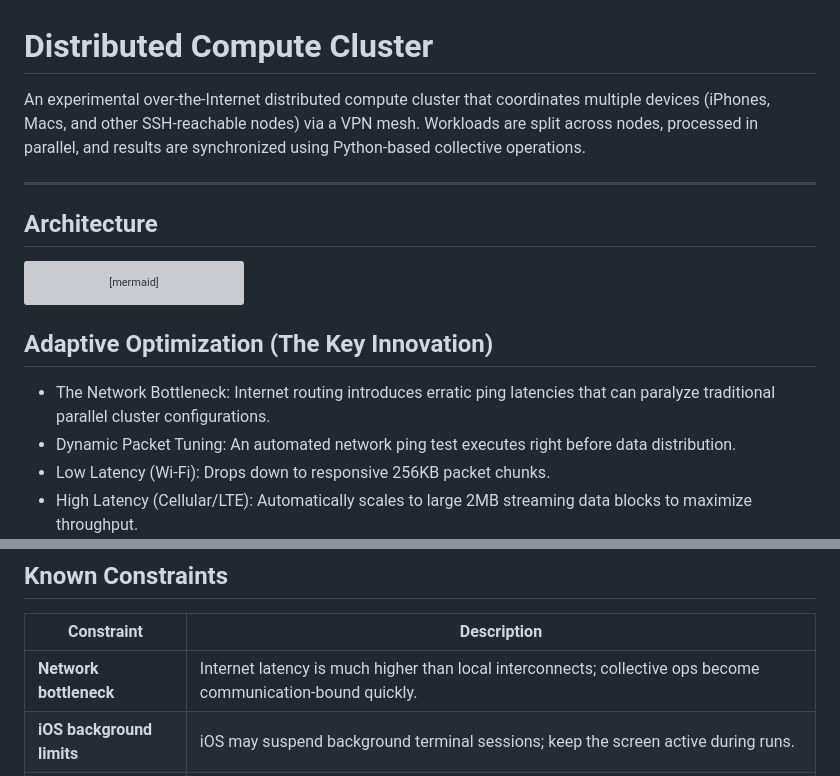
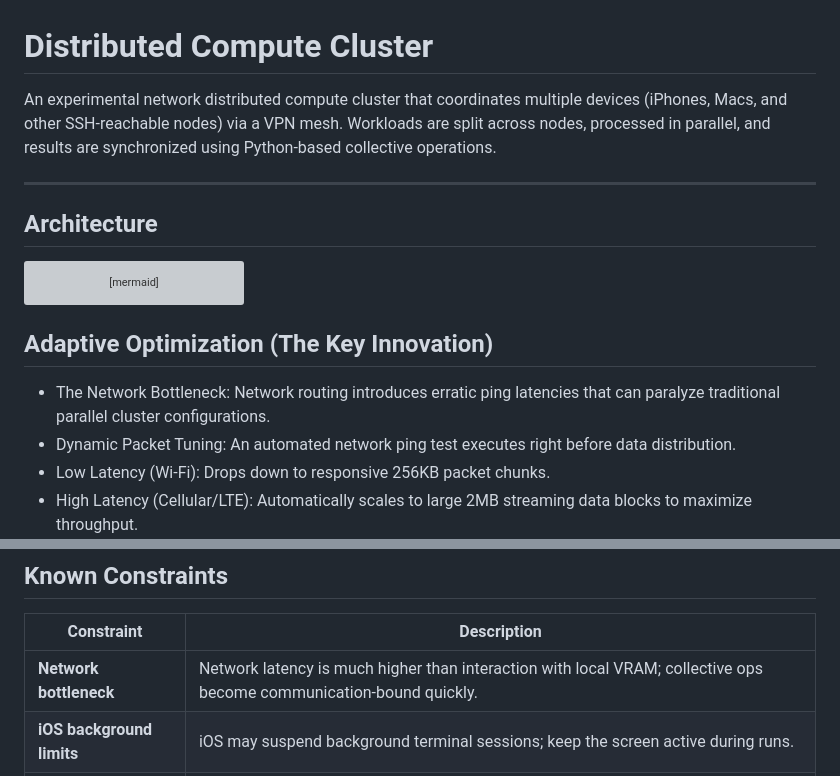
Before and after one commit to Mykol71/dist_cluster, a Markdown page: README.md, 2 parts joined by grey strips. Drawn GitHub-style; grey boxes are pictures that could not be loaded.

Commit message:
changed internet verbiage to network

```diff
--- a/README.md
+++ b/README.md
@@ -1,6 +1,6 @@
 # Distributed Compute Cluster
 
-An experimental over-the-Internet distributed compute cluster that coordinates multiple devices (iPhones, Macs, and other SSH-reachable nodes) via a VPN mesh. Workloads are split across nodes, processed in parallel, and results are synchronized using Python-based collective operations.
+An experimental network distributed compute cluster that coordinates multiple devices (iPhones, Macs, and other SSH-reachable nodes) via a VPN mesh. Workloads are split across nodes, processed in parallel, and results are synchronized using Python-based collective operations.
 
 ---
 
@@ -25,7 +25,7 @@ graph TB
 
 Adaptive Optimization (The Key Innovation)
 --
-- The Network Bottleneck: Internet routing introduces erratic ping latencies that can paralyze traditional parallel cluster configurations.
+- The Network Bottleneck: Network routing introduces erratic ping latencies that can paralyze traditional parallel cluster configurations.
 - Dynamic Packet Tuning: An automated network ping test executes right before data distribution.
 - Low Latency (Wi-Fi): Drops down to responsive 256KB packet chunks.
 - High Latency (Cellular/LTE): Automatically scales to large 2MB streaming data blocks to maximize throughput.
@@ -158,7 +158,7 @@ docs/Technical_Guide.md      # Extended architecture notes and context
 
 | Constraint | Description |
 |------------|-------------|
-| **Network bottleneck** | Internet latency is much higher than local interconnects; collective ops become communication-bound quickly. |
+| **Network bottleneck** | Network latency is much higher than interaction with local VRAM; collective ops become communication-bound quickly. |
 | **iOS background limits** | iOS may suspend background terminal sessions; keep the screen active during runs. |
 | **WAN jitter** | Packet loss and jitter cause straggler ranks; the orchestrator retries SSH connections and aborts on persistent failure. |
 | **Amdahl's Law** | Communication overhead grows with node count; speedup tapers off beyond a small cluster size. |
```
